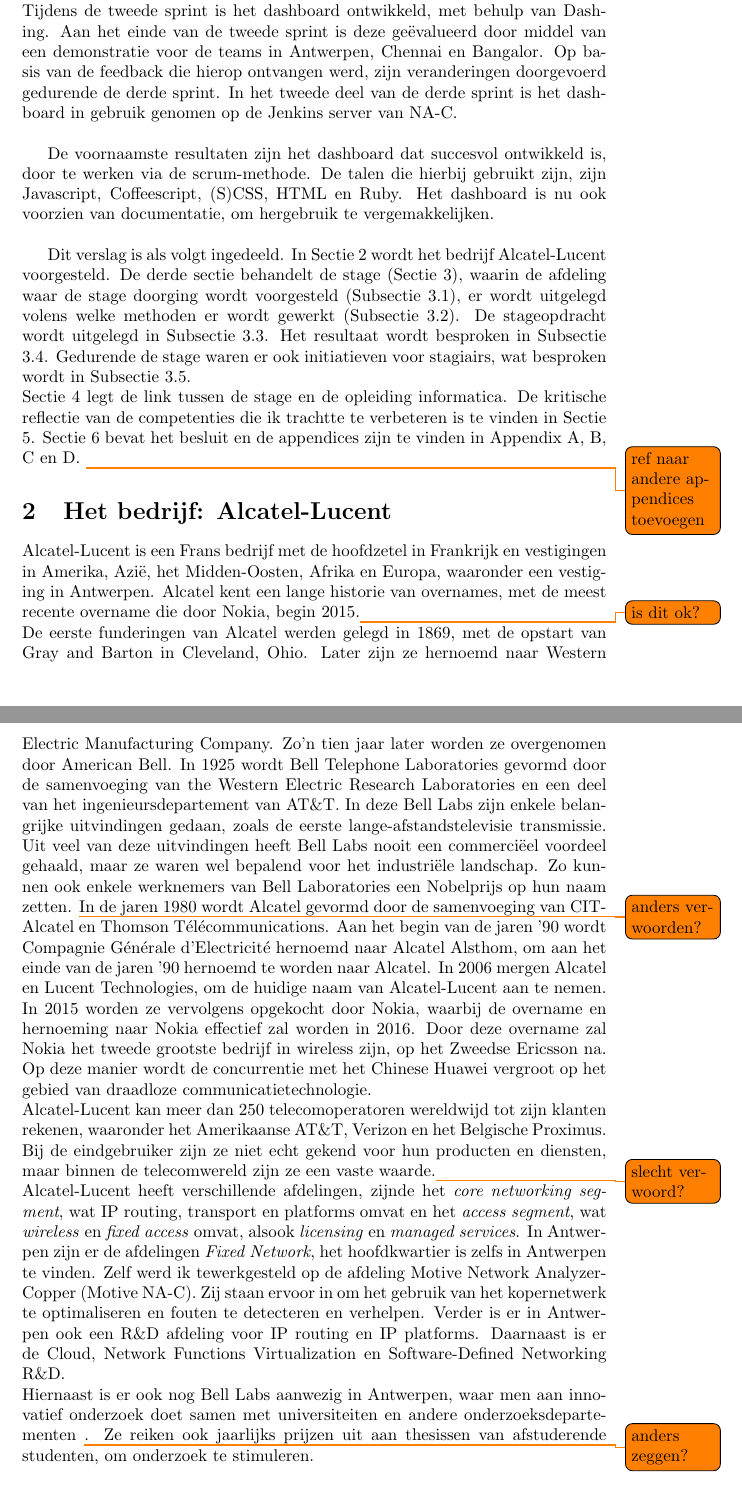
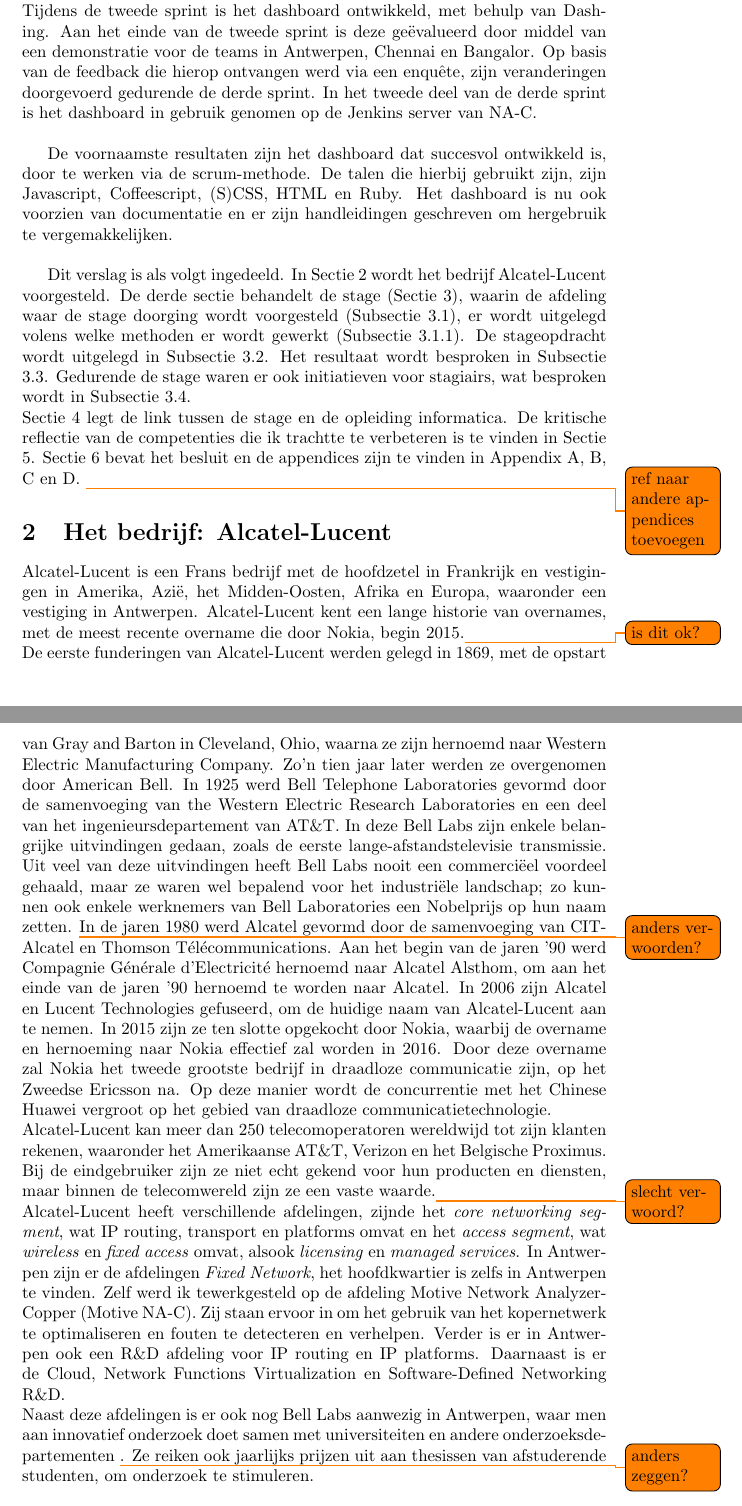
Before and after one commit to HelenaCat/Stageverslag, a LaTeX document (Stageverslag Helena Brekalo.tex): two parts of pages 4 and 5 of 25, joined at a grey line, cut so that both start at the same text. Compiled offline with pdfLaTeX.

Commit message:
Over Alcatel herschreven

```diff
--- a/Stageverslag Helena Brekalo.tex
+++ b/Stageverslag Helena Brekalo.tex
@@ -80,18 +80,18 @@
 
-Om dat te realiseren, is er tijdens de eerste sprint een literatuurstudie uitgevoerd om zo een idee te vormen van hoe het dashboard eruit moet zien. Tijdens de tweede sprint is het dashboard ontwikkeld, met behulp van Dashing. Aan het einde van de tweede sprint is deze ge\"evalueerd door middel van een demonstratie voor de teams in Antwerpen, Chennai en Bangalor. Op basis van de feedback die hierop ontvangen werd, zijn veranderingen doorgevoerd gedurende de derde sprint. In het tweede deel van de derde sprint is het dashboard in gebruik genomen op de Jenkins server van NA-C.\\
+Om dat te realiseren is er tijdens de eerste sprint een literatuurstudie uitgevoerd om zo een idee te vormen van hoe het dashboard eruit moet zien. Tijdens de tweede sprint is het dashboard ontwikkeld, met behulp van Dashing. Aan het einde van de tweede sprint is deze ge\"evalueerd door middel van een demonstratie voor de teams in Antwerpen, Chennai en Bangalor. Op basis van de feedback die hierop ontvangen werd via een enqu\^ete, zijn veranderingen doorgevoerd gedurende de derde sprint. In het tweede deel van de derde sprint is het dashboard in gebruik genomen op de Jenkins server van NA-C.\\
 
-De voornaamste resultaten zijn het dashboard dat succesvol ontwikkeld is, door te werken via de scrum-methode. De talen die hierbij gebruikt zijn, zijn Javascript, Coffeescript, (S)CSS, HTML en Ruby. Het dashboard is nu ook voorzien van documentatie, om hergebruik te vergemakkelijken.\\
+De voornaamste resultaten zijn het dashboard dat succesvol ontwikkeld is, door te werken via de scrum-methode. De talen die hierbij gebruikt zijn, zijn Javascript, Coffeescript, (S)CSS, HTML en Ruby. Het dashboard is nu ook voorzien van documentatie en er zijn handleidingen geschreven om hergebruik te vergemakkelijken.\\
 
 Dit verslag is als volgt ingedeeld. In Sectie \ref{bedrijf} wordt het bedrijf Alcatel-Lucent voorgesteld. De derde sectie behandelt de stage (Sectie \ref{stage}), waarin de afdeling waar de stage doorging wordt voorgesteld (Subsectie \ref{afdeling}), er wordt uitgelegd volens welke methoden er wordt gewerkt (Subsectie \ref{methoden}). De stageopdracht wordt uitgelegd in Subsectie \ref{opdracht}. Het resultaat wordt besproken in Subsectie \ref{resultaat}. Gedurende de stage waren er ook initiatieven voor stagiairs, wat besproken wordt in Subsectie \ref{interns}.\\
 Sectie \ref{relatie} legt de link tussen de stage en de opleiding informatica. De kritische reflectie van de competenties die ik trachtte te verbeteren is te vinden in Sectie \ref{reflectie}. Sectie \ref{besluit} bevat het besluit en de appendices zijn te vinden in Appendix \ref{lit_study}, \ref{enquete1}, \ref{enquete2} en \ref{competenties}. \todo{ref naar andere appendices toevoegen}
 
 \section{Het bedrijf: Alcatel-Lucent}
 \label{bedrijf}
-Alcatel-Lucent is een Frans bedrijf met de hoofdzetel in Frankrijk en vestigingen in Amerika, Azi\"e, het Midden-Oosten, Afrika en Europa, waaronder een vestiging in Antwerpen. Alcatel kent een lange historie van overnames, met de meest recente overname die door Nokia, begin 2015.\todo{is dit ok?}\\
-De eerste funderingen van Alcatel werden gelegd in 1869, met de opstart van Gray and Barton in Cleveland, Ohio. Later zijn ze hernoemd naar Western Electric Manufacturing Company. Zo'n tien jaar later worden ze overgenomen door American Bell. In 1925 wordt Bell Telephone Laboratories gevormd door de samenvoeging van the Western Electric Research Laboratories en een deel van het ingenieursdepartement van AT\&T. In deze Bell Labs zijn enkele belangrijke uitvindingen gedaan, zoals de eerste lange-afstandstelevisie transmissie. Uit veel van deze uitvindingen heeft Bell Labs nooit een commerci\"eel voordeel gehaald, maar ze waren wel bepalend voor het industri\"ele landschap. Zo kunnen ook enkele werknemers van Bell Laboratories een Nobelprijs op hun naam zetten. \todo{anders verwoorden?} In de jaren 1980 wordt Alcatel gevormd door de samenvoeging van CIT-Alcatel en Thomson T\'el\'ecommunications. Aan het begin van de jaren '90 wordt Compagnie G\'en\'erale d'Electricit\'e hernoemd naar Alcatel Alsthom, om aan het einde van de jaren '90 hernoemd te worden naar Alcatel. In 2006 mergen Alcatel en Lucent Technologies, om de huidige naam van Alcatel-Lucent aan te nemen. In 2015 worden ze vervolgens opgekocht door Nokia, waarbij de overname en hernoeming naar Nokia effectief zal worden in 2016. Door deze overname zal Nokia het tweede grootste bedrijf in wireless zijn, op het Zweedse Ericsson na. Op deze manier wordt de concurrentie met het Chinese Huawei vergroot op het gebied van draadloze communicatietechnologie.\\
+Alcatel-Lucent is een Frans bedrijf met de hoofdzetel in Frankrijk en vestigingen in Amerika, Azi\"e, het Midden-Oosten, Afrika en Europa, waaronder een vestiging in Antwerpen. Alcatel-Lucent kent een lange historie van overnames, met de meest recente overname die door Nokia, begin 2015.\todo{is dit ok?}\\
+De eerste funderingen van Alcatel-Lucent werden gelegd in 1869, met de opstart van Gray and Barton in Cleveland, Ohio, waarna ze zijn hernoemd naar Western Electric Manufacturing Company. Zo'n tien jaar later werden ze overgenomen door American Bell. In 1925 werd Bell Telephone Laboratories gevormd door de samenvoeging van the Western Electric Research Laboratories en een deel van het ingenieursdepartement van AT\&T. In deze Bell Labs zijn enkele belangrijke uitvindingen gedaan, zoals de eerste lange-afstandstelevisie transmissie. Uit veel van deze uitvindingen heeft Bell Labs nooit een commerci\"eel voordeel gehaald, maar ze waren wel bepalend voor het industri\"ele landschap; zo kunnen ook enkele werknemers van Bell Laboratories een Nobelprijs op hun naam zetten. \todo{anders verwoorden?} In de jaren 1980 werd Alcatel gevormd door de samenvoeging van CIT-Alcatel en Thomson T\'el\'ecommunications. Aan het begin van de jaren '90 werd Compagnie G\'en\'erale d'Electricit\'e hernoemd naar Alcatel Alsthom, om aan het einde van de jaren '90 hernoemd te worden naar Alcatel. In 2006 zijn Alcatel en Lucent Technologies gefuseerd, om de huidige naam van Alcatel-Lucent aan te nemen. In 2015 zijn ze ten slotte opgekocht door Nokia, waarbij de overname en hernoeming naar Nokia effectief zal worden in 2016. Door deze overname zal Nokia het tweede grootste bedrijf in draadloze communicatie zijn, op het Zweedse Ericsson na. Op deze manier wordt de concurrentie met het Chinese Huawei vergroot op het gebied van draadloze communicatietechnologie.\\
 Alcatel-Lucent kan meer dan 250 telecomoperatoren wereldwijd tot zijn klanten rekenen, waaronder het Amerikaanse AT\&T, Verizon en het Belgische Proximus. Bij de eindgebruiker zijn ze niet echt gekend voor hun producten en diensten, maar binnen de telecomwereld zijn ze een vaste waarde.\todo{slecht verwoord?}\\
 Alcatel-Lucent heeft verschillende afdelingen, zijnde het \textit{core networking segment}, wat IP routing, transport en platforms omvat en het \textit{access segment}, wat \textit{wireless} en \textit{fixed access} omvat, alsook \textit{licensing} en \textit{managed services}. In Antwerpen zijn er de afdelingen \textit{Fixed Network}, het hoofdkwartier is zelfs in Antwerpen te vinden. Zelf werd ik tewerkgesteld op de afdeling Motive Network Analyzer-Copper (Motive NA-C). Zij staan ervoor in om het gebruik van het kopernetwerk te optimaliseren en fouten te detecteren en verhelpen. Verder is er in Antwerpen ook een R\&D afdeling voor IP routing en IP platforms. Daarnaast is er de Cloud, Network Functions Virtualization en Software-Defined Networking R\&D.\\
-Hiernaast is er ook nog Bell Labs aanwezig in Antwerpen, waar men aan innovatief onderzoek doet samen met universiteiten en andere onderzoeksdepartementen \todo{anders zeggen?}. Ze reiken ook jaarlijks prijzen uit aan thesissen van afstuderende studenten, om onderzoek te stimuleren.
+Naast deze afdelingen is er ook nog Bell Labs aanwezig in Antwerpen, waar men aan innovatief onderzoek doet samen met universiteiten en andere onderzoeksdepartementen \todo{anders zeggen?}. Ze reiken ook jaarlijks prijzen uit aan thesissen van afstuderende studenten, om onderzoek te stimuleren.
 
 \section{Stage}
 \label{stage}
```
Also changed, not shown: Stageverslag Helena Brekalo.tex (13 more changed lines).
